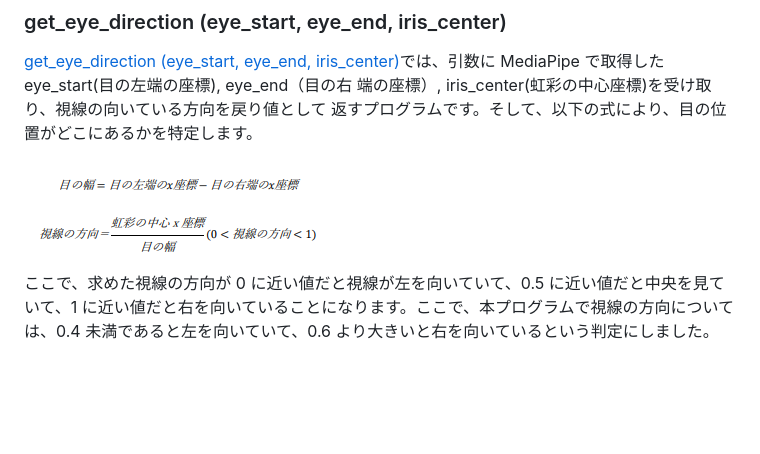
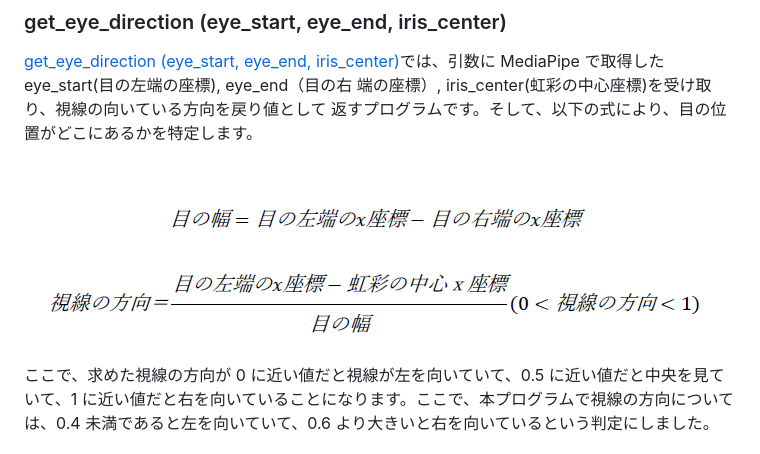
Before and after one commit to mametaro99/face-recoginition, a Markdown page: README.md, the part around the change. Drawn GitHub-style; pictures changed too: image-4.png (added); blank space fills up the shorter version.

Commit message:
READMEの手修正

```diff
--- a/README.md
+++ b/README.md
@@ -99,7 +99,7 @@ eye_pattern_1～eye_pattern_４は、ユーザの目線認証の各回数の動
 端の座標）, iris_center(虹彩の中心座標)を受け取り、視線の向いている方向を戻り値として
 返すプログラムです。そして、以下の式により、目の位置がどこにあるかを特定します。
 
-![alt text](image-2.png)
+![alt text](image-4.png)
 
 ここで、求めた視線の方向が 0 に近い値だと視線が左を向いていて、0.5 に近い値だと中央を見ていて、1 に近い値だと右を向いていることになります。ここで、本プログラムで視線の方向については、0.4 未満であると左を向いていて、0.6 より大きいと右を向いているという判定にしました。
 
```
